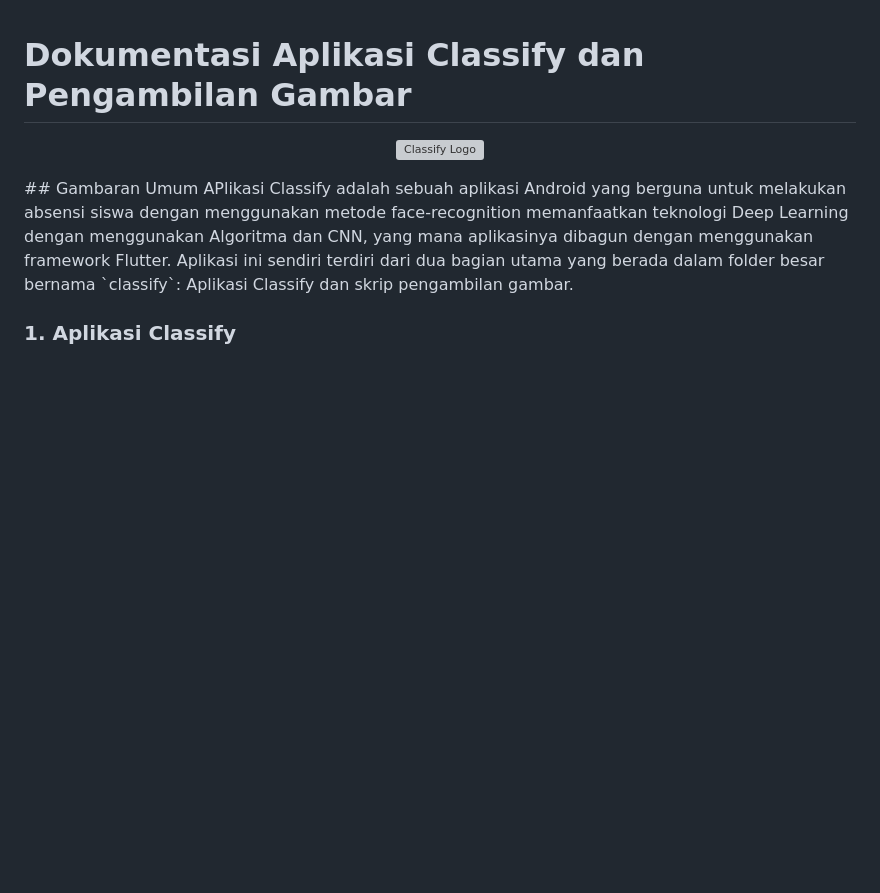
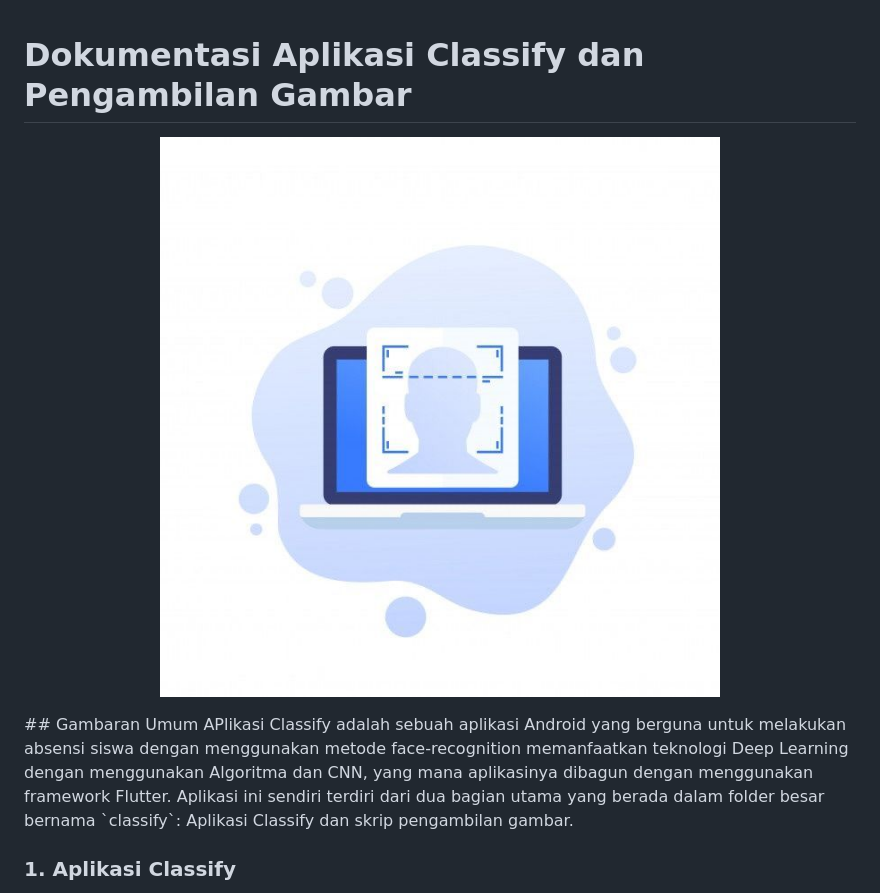
Before and after one commit to kelvinleonardos/classify, a Markdown page: readme.md, the part around the change. Drawn GitHub-style; blank space fills up the shorter version; grey boxes are pictures that could not be loaded.

```diff
--- a/readme.md
+++ b/readme.md
@@ -1,6 +1,6 @@
 # Dokumentasi Aplikasi Classify dan Pengambilan Gambar
 <p align="center">
-  <img src="logo.jepg" alt="Classify Logo">
+  <img src="logo.jpeg" alt="Classify Logo">
 </p>
 ## Gambaran Umum
   APlikasi Classify adalah sebuah aplikasi Android yang berguna untuk melakukan absensi siswa dengan menggunakan metode face-recognition memanfaatkan teknologi Deep Learning dengan menggunakan Algoritma dan CNN, yang mana aplikasinya dibagun dengan menggunakan framework Flutter.
```
